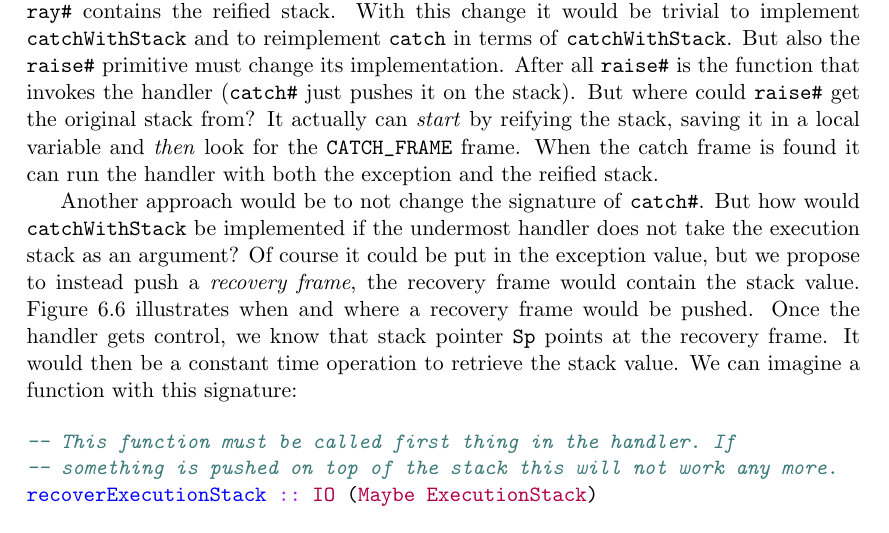
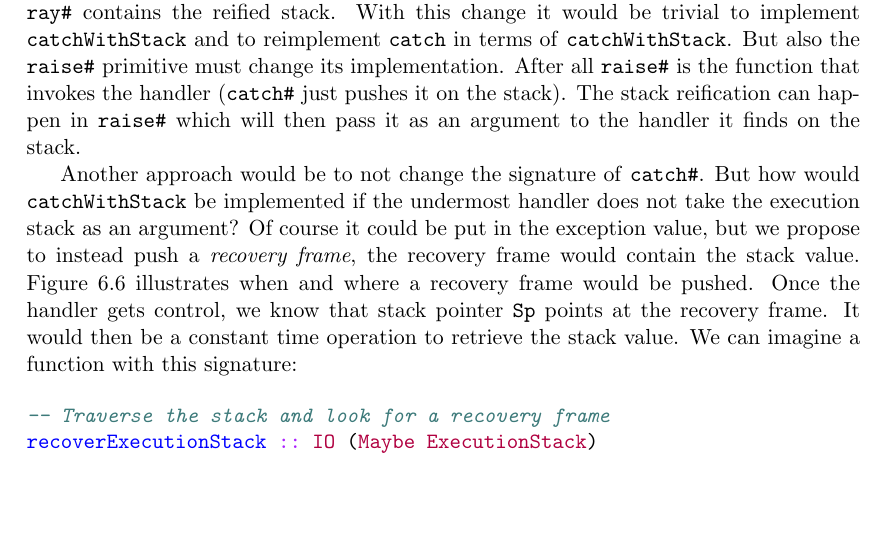
Before and after one commit to Tarrasch/exjobb, a LaTeX thesis (report/main.tex, which reads report/include/haskell-interface.tex): part of page 56 of 68, cut so that both start at the same text, the shorter picture padded with empty space. Compiled offline with pdfLaTeX.

Commit message:
Fix TODOs

```diff
--- a/report/include/haskell-interface.tex
+++ b/report/include/haskell-interface.tex
@@ -536,11 +530,9 @@ it would be trivial to implement \texttt{catchWithStack} and
 to reimplement \texttt{catch} in terms of \texttt{catchWithStack}. But
 also the \texttt{raise\#} primitive must change its implementation. After
 all \texttt{raise\#} is the function that invokes the handler
-(\texttt{catch\#} just pushes it on the stack). But where could
-\texttt{raise\#} get the original stack from? It actually can \emph{start} by
-reifying the stack, saving it in a local variable and \emph{then} look
-for the \texttt{CATCH\_FRAME} frame. When the catch frame is found it
-can run the handler with both the exception and the reified stack.
+(\texttt{catch\#} just pushes it on the stack). The stack reification
+can happen in \texttt{raise\#} which will then pass it as an argument to the
+handler it finds on the stack.
 
 Another approach would be to not change the signature of
 \texttt{catch\#}. But how would \texttt{catchWithStack} be implemented if
@@ -571,23 +563,8 @@ signature:
 \end{mdframed}
 \end{figure}
 
-% TODO (peter):
-% > -- This function must be called first thing in the handler. If
-% > -- something is pushed on top of the stack this will not work any
-% more.
-%
-% Is this needed? It might make things very brittle, as it is hard to
-% guarantee in Haskell-land that *no* stack frame will be generated at a
-% certain point, especially without optimisations.
-%
-% Relaxing this to the first stack frame you find shouldn't be a problem
-% either, it's still O(1) unless the programmer elects to do some deep
-% recursion before asking for the stack trace. And at that point he
-% really only has himself to blame.
-
 \begin{minted}[gobble=2, samepage=true]{haskell}
-  -- This function must be called first thing in the handler. If
-  -- something is pushed on top of the stack this will not work any more.
+  -- Traverse the stack and look for a recovery frame
   recoverExecutionStack :: IO (Maybe ExecutionStack)
 \end{minted}
 
```
Also changed, not shown: report/include/haskell-interface.tex (6 more changed lines).
